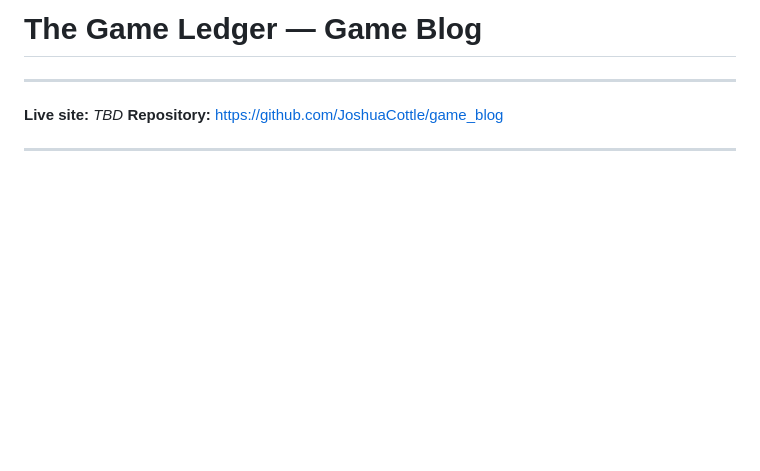
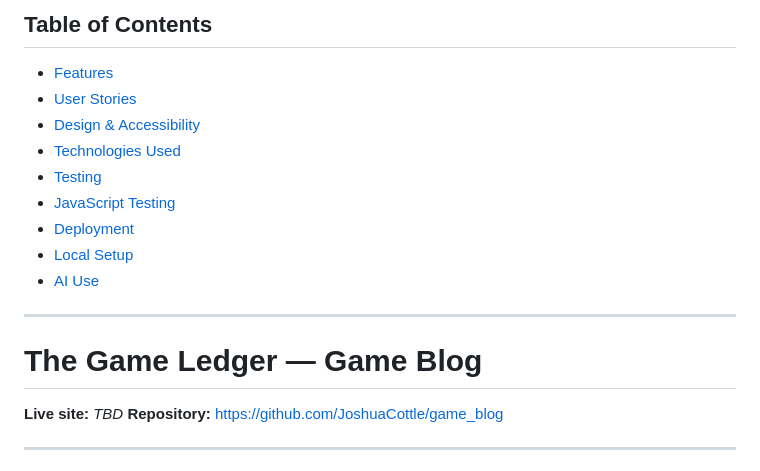
Before and after one commit to JoshuaCottle/game_blog, a Markdown page: README.md, the part around one of its changes. Rendered like a GitHub page; blank space fills up the shorter version.

Commit message:
Clean up and organize README.md for clarity and professionalism

```diff
--- a/README.md
+++ b/README.md
@@ -1,6 +1,17 @@
-# The Game Ledger — Game Blog
+## Table of Contents
+- [Features](#features)
+- [User Stories](#user-stories)
+- [Design & Accessibility](#design--accessibility)
+- [Technologies Used](#technologies-used)
+- [Testing](#testing)
+- [JavaScript Testing](#javascript-testing)
+- [Deployment](#deployment)
+- [Local Setup](#local-setup)
+- [AI Use](#ai-use)
 
 ---
+
+# The Game Ledger — Game Blog
 
 **Live site:** _TBD_
 **Repository:** https://github.com/JoshuaCottle/game_blog
```
Also changed, not shown: other parts of README.md (+52 -12 lines).
